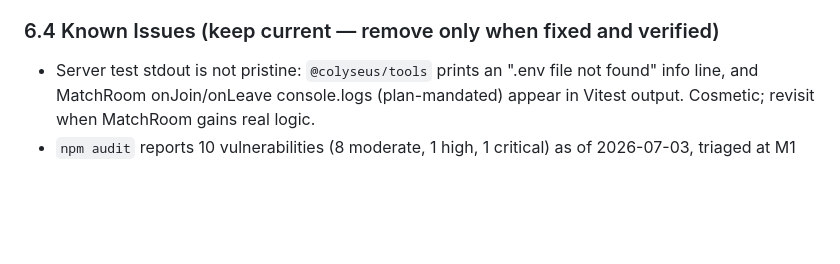
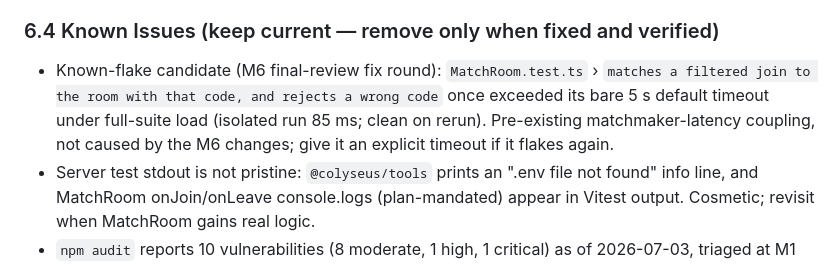
Before and after one commit to Quackerzoid/carlquest3, a Markdown page: CLAUDE.md, the part around the change. Drawn GitHub-style; blank space fills up the shorter version.

Commit message:
docs: log known-flake candidate (filtered-join test) in §6.4
Co-Authored-By: Claude Fable 5 <noreply@anthropic.com>

```diff
--- a/CLAUDE.md
+++ b/CLAUDE.md
@@ -192,6 +192,7 @@ Entry format:
 
 ### 6.4 Known Issues (keep current — remove only when fixed and verified)
 
+- Known-flake candidate (M6 final-review fix round): `MatchRoom.test.ts` › `matches a filtered join to the room with that code, and rejects a wrong code` once exceeded its bare 5 s default timeout under full-suite load (isolated run 85 ms; clean on rerun). Pre-existing matchmaker-latency coupling, not caused by the M6 changes; give it an explicit timeout if it flakes again.
 - Server test stdout is not pristine: `@colyseus/tools` prints an ".env file not found" info line, and MatchRoom onJoin/onLeave console.logs (plan-mandated) appear in Vitest output. Cosmetic; revisit when MatchRoom gains real logic.
 - `npm audit` reports 10 vulnerabilities (8 moderate, 1 high, 1 critical) as of 2026-07-03, triaged at M1 final review: critical = Vitest UI file-read/execute (UI never used, dev-only); high = Vite dev-server issues (localhost dev only); moderates = esbuild dev CORS + nanoid <3.3.8 in @colyseus/core (only runtime one; predictability condition doesn't apply to Colyseus usage). All fixes need breaking major bumps (Vite 7/8, Vitest 3, Colyseus 0.16+) — deferred deliberately; revisit at a natural upgrade point.
 - Client `SceneModule.resize()` re-applies `setPixelRatio(window.devicePixelRatio)` per resize event — reviewed and kept (catches cross-monitor DPI changes; idempotent, cheap). Not a defect; noted so it isn't re-flagged.
```
